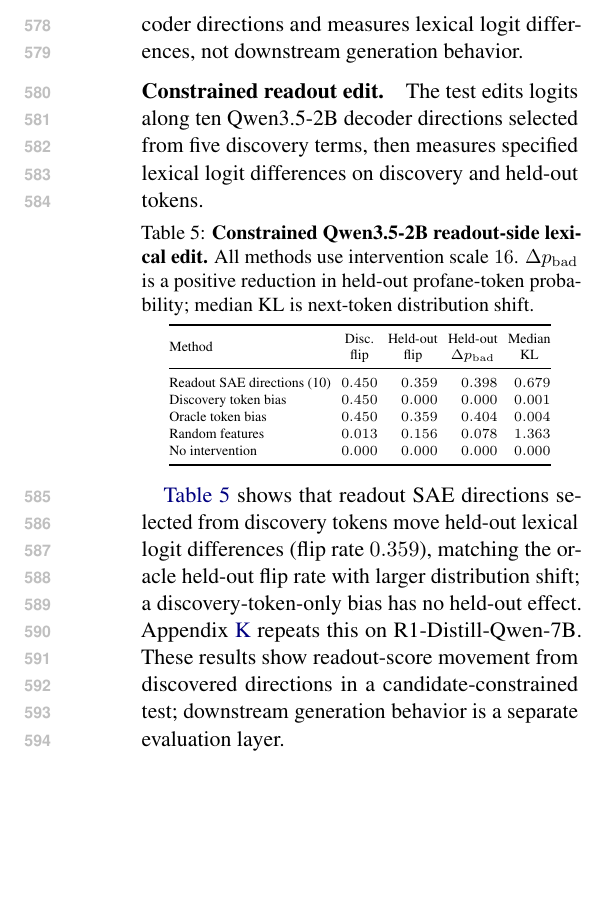
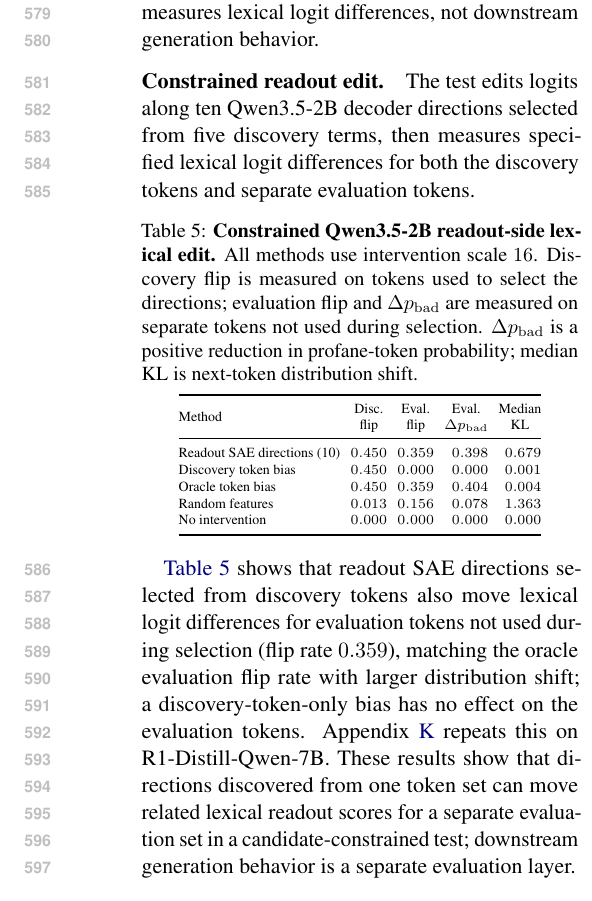
Before and after one commit to hematteo/sparse-readout-prism, a LaTeX paper (main.tex, which reads sections/results_and_analysis.tex): part of one column of page 9 of 43, cut so that both start at the same text, the shorter picture padded with empty space. Compiled offline with pdfLaTeX.

Commit message:
Clarify evaluation-token lexical edit wording

```diff
--- a/sections/results_and_analysis.tex
+++ b/sections/results_and_analysis.tex
@@ -313,16 +311,21 @@ scores? We treat this as a candidate readout-side intervention: the test edits
-specified logits along selected readout SAE decoder directions and measures
-lexical logit differences, not downstream generation behavior.
+Do directions selected from local bars also move lexical readouts for evaluation
+tokens not used during selection? We treat this as a candidate readout-side
+intervention: the test edits specified logits along selected readout SAE decoder
+directions and measures lexical logit differences, not downstream generation
+behavior.
 
 \paragraph{Constrained readout edit.}
 The test edits logits along ten Qwen3.5-2B decoder directions selected from five
-discovery terms, then measures specified lexical logit differences on discovery
-and held-out tokens.
+discovery terms, then measures specified lexical logit differences for both the
+discovery tokens and separate evaluation tokens.
 
 \begin{table}[H]
 \caption{\textbf{Constrained Qwen3.5-2B readout-side lexical edit.}
-All methods use intervention scale \(16\). \(\Delta p_{\mathrm{bad}}\) is a
-positive reduction in held-out profane-token probability; median KL is
-next-token distribution shift.}
+All methods use intervention scale \(16\). Discovery flip is measured on tokens
+used to select the directions; evaluation flip and \(\Delta p_{\mathrm{bad}}\)
+are measured on separate tokens not used during selection.
+\(\Delta p_{\mathrm{bad}}\) is a positive reduction in profane-token
+probability; median KL is next-token distribution shift.}
 \label{tab:main-readout-edit}
 \centering
 \scriptsize
@@ -330,8 +333,8 @@ next-token distribution shift.}
 \renewcommand{\arraystretch}{1.06}
 \begin{tabular}{@{}lrrrr@{}}
 \toprule
-Method & \makecell{Disc.\\flip} & \makecell{Held-out\\flip} &
-\makecell{Held-out\\\(\Delta p_{\mathrm{bad}}\)} &
+Method & \makecell{Disc.\\flip} & \makecell{Eval.\\flip} &
+\makecell{Eval.\\\(\Delta p_{\mathrm{bad}}\)} &
 \makecell{Median\\KL} \\
 \midrule
 Readout SAE directions (10) & \(0.450\) & \(0.359\) & \(0.398\) & \(0.679\) \\
@@ -344,12 +347,14 @@ No intervention & \(0.000\) & \(0.000\) & \(0.000\) & \(0.000\) \\
 \end{table}
 
 \Cref{tab:main-readout-edit} shows that readout SAE directions selected from
-discovery tokens move held-out lexical logit differences (flip rate \(0.359\)),
-matching the oracle held-out flip rate with larger distribution shift; a
-discovery-token-only bias has no held-out effect.
+discovery tokens also move lexical logit differences for evaluation tokens
+not used during selection (flip rate \(0.359\)), matching the oracle evaluation
+flip rate with larger distribution shift; a discovery-token-only bias has no
+effect on the evaluation tokens.
 Appendix~\ref{app:lexical-control-stress-test} repeats this on
-R1-Distill-Qwen-7B. These results show readout-score movement from discovered
-directions in a candidate-constrained test; downstream generation behavior is a
-separate evaluation layer.
+R1-Distill-Qwen-7B. These results show that directions discovered from one token
+set can move related lexical readout scores for a separate evaluation set in a
+candidate-constrained test; downstream generation behavior is a separate
+evaluation layer.
 
 \FloatBarrier
```
Also changed, not shown: sections/results_and_analysis.tex (4 more changed lines).
